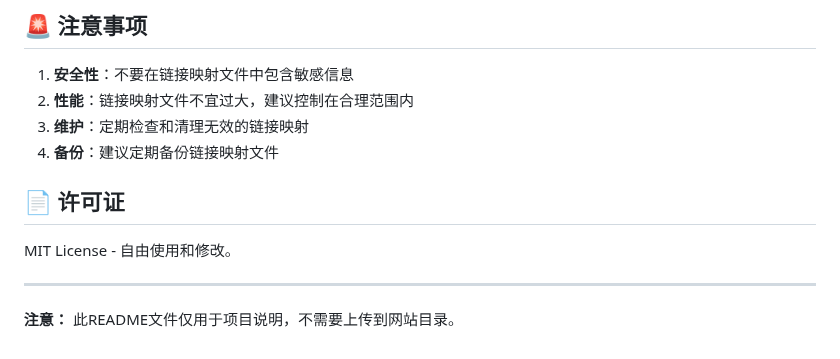
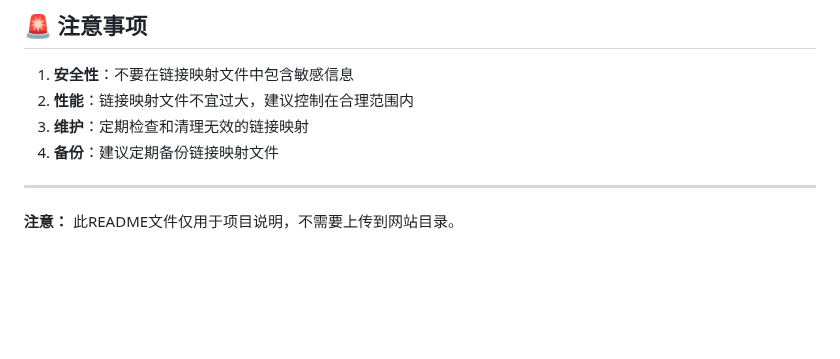
Before and after one commit to jiang068/sus, a Markdown page: README.md, the part around the change. Drawn GitHub-style; blank space fills up the shorter version.

Commit message:
简化README文件内容

```diff
--- a/README.md
+++ b/README.md
@@ -177,10 +177,6 @@ document.write("被你玩坏了！去找我主人！");    // 服务器错误
 3. **维护**：定期检查和清理无效的链接映射
 4. **备份**：建议定期备份链接映射文件
 
-## 📄 许可证
-
-MIT License - 自由使用和修改。
-
 ---
 
 **注意：** 此README文件仅用于项目说明，不需要上传到网站目录。
```
